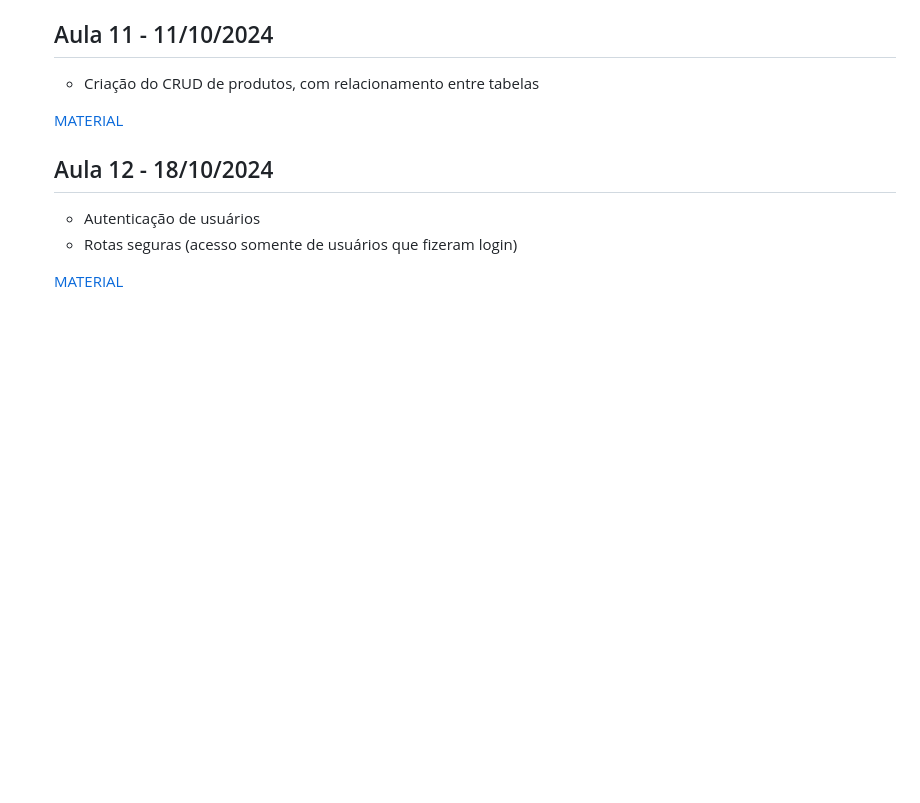
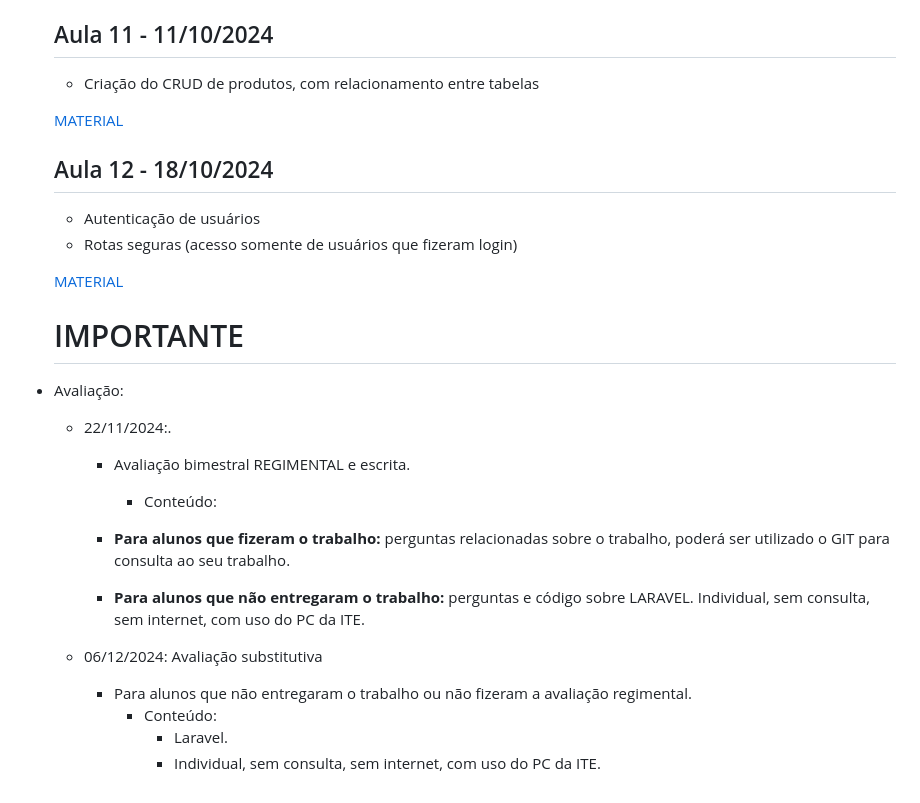
Before and after one commit to rodescobar/lpwebii-b-2024, a Markdown page: readme.md, the part around the change. Drawn GitHub-style; blank space fills up the shorter version.

```diff
--- a/readme.md
+++ b/readme.md
@@ -181,3 +181,19 @@ https://laravel.com/docs/11.x/controllers#main-content
   - Rotas seguras (acesso somente de usuários que fizeram login)
 
   [MATERIAL](Aula12)
+
+
+  # IMPORTANTE
+- Avaliação:
+  - 22/11/2024:.
+    - Avaliação bimestral REGIMENTAL e escrita.
+		- Conteúdo:
+
+    - **Para alunos que fizeram o trabalho:** perguntas relacionadas sobre o trabalho, poderá ser utilizado o GIT para consulta ao seu trabalho.
+    - **Para alunos que não entregaram o trabalho:** perguntas e código sobre LARAVEL. Individual, sem consulta, sem internet, com uso do PC da ITE.
+
+  - 06/12/2024: Avaliação substitutiva
+    - Para alunos que não entregaram o trabalho ou não fizeram a avaliação regimental.
+		- Conteúdo:
+			- Laravel.
+			- Individual, sem consulta, sem internet, com uso do PC da ITE.
```
